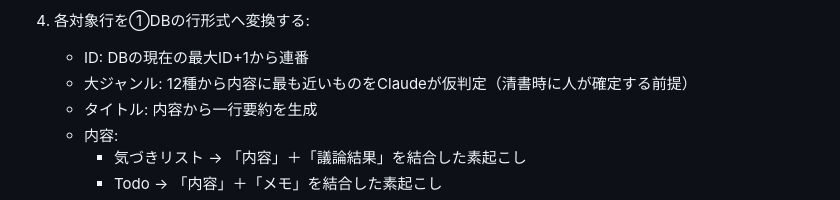
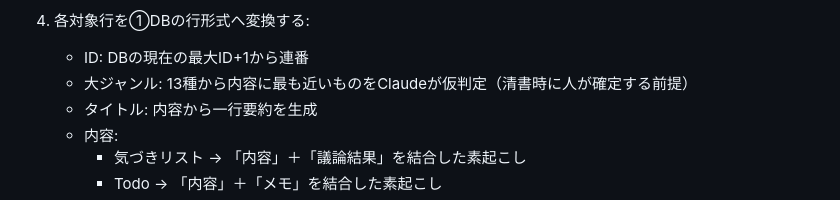
Before and after one commit to Union-League/sasho_manual_system, a Markdown page: .claude/commands/取り込み.md, the part around the change. GitHub-like rendering.

```diff
--- a/.claude/commands/取り込み.md
+++ b/.claude/commands/取り込み.md
@@ -18,7 +18,7 @@ ToDo管理表の2シートから「マニュアル化=TRUE かつ 取り込み
 
 4. 各対象行を①DBの行形式へ変換する:
    - ID: DBの現在の最大ID+1から連番
-   - 大ジャンル: 12種から内容に最も近いものをClaudeが仮判定（清書時に人が確定する前提）
+   - 大ジャンル: 13種から内容に最も近いものをClaudeが仮判定（清書時に人が確定する前提）
    - タイトル: 内容から一行要約を生成
    - 内容:
      - 気づきリスト → 「内容」＋「議論結果」を結合した素起こし
```
Also changed, not shown: .claude/commands/マニュアル更新.md (+5 -3 lines), Sasho_manual_system_design_v3.md (+9 -4 lines).
